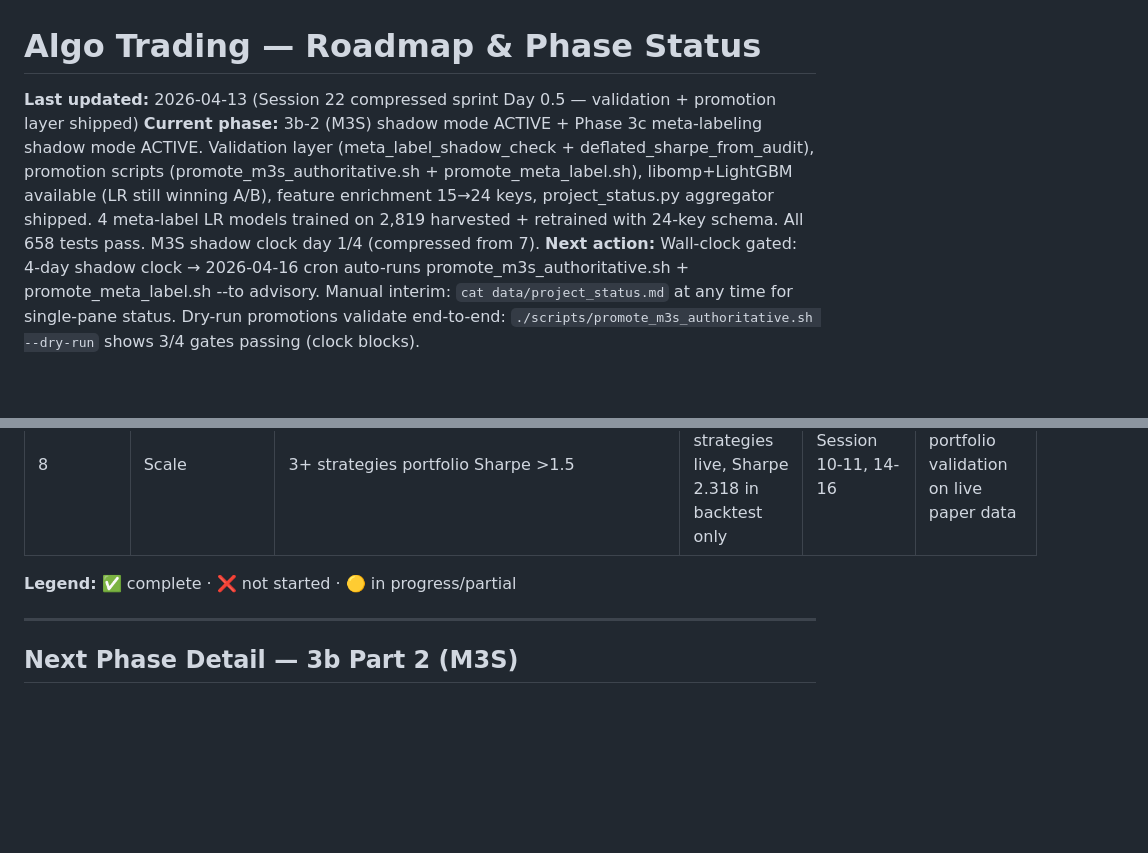
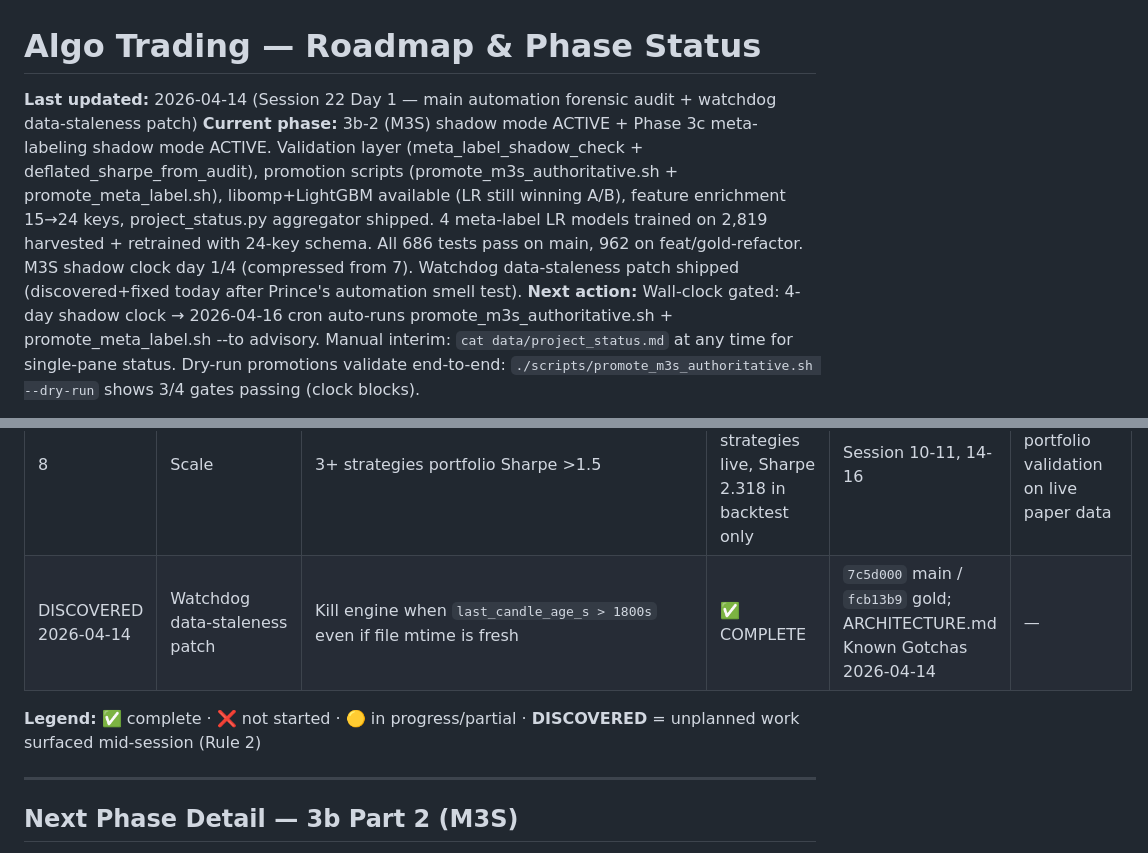
Before and after one commit to Prince-Pal1/algo-trading, a Markdown page: ROADMAP.md, 2 parts joined by grey strips. GitHub-like rendering; blank space fills up the shorter version.

```diff
--- a/ROADMAP.md
+++ b/ROADMAP.md
@@ -1,7 +1,7 @@
 # Algo Trading — Roadmap & Phase Status
 
-**Last updated:** 2026-04-13 (Session 22 compressed sprint Day 0.5 — validation + promotion layer shipped)
-**Current phase:** 3b-2 (M3S) shadow mode ACTIVE + Phase 3c meta-labeling shadow mode ACTIVE. Validation layer (meta_label_shadow_check + deflated_sharpe_from_audit), promotion scripts (promote_m3s_authoritative.sh + promote_meta_label.sh), libomp+LightGBM available (LR still winning A/B), feature enrichment 15→24 keys, project_status.py aggregator shipped. 4 meta-label LR models trained on 2,819 harvested + retrained with 24-key schema. All 658 tests pass. M3S shadow clock day 1/4 (compressed from 7).
+**Last updated:** 2026-04-14 (Session 22 Day 1 — main automation forensic audit + watchdog data-staleness patch)
+**Current phase:** 3b-2 (M3S) shadow mode ACTIVE + Phase 3c meta-labeling shadow mode ACTIVE. Validation layer (meta_label_shadow_check + deflated_sharpe_from_audit), promotion scripts (promote_m3s_authoritative.sh + promote_meta_label.sh), libomp+LightGBM available (LR still winning A/B), feature enrichment 15→24 keys, project_status.py aggregator shipped. 4 meta-label LR models trained on 2,819 harvested + retrained with 24-key schema. All 686 tests pass on main, 962 on feat/gold-refactor. M3S shadow clock day 1/4 (compressed from 7). Watchdog data-staleness patch shipped (discovered+fixed today after Prince's automation smell test).
 **Next action:** Wall-clock gated: 4-day shadow clock → 2026-04-16 cron auto-runs promote_m3s_authoritative.sh + promote_meta_label.sh --to advisory. Manual interim: `cat data/project_status.md` at any time for single-pane status. Dry-run promotions validate end-to-end: `./scripts/promote_m3s_authoritative.sh --dry-run` shows 3/4 gates passing (clock blocks).
 
 > **Authority note:** This file is the **only** authoritative source for phase status. If any other file contradicts this, that other file is wrong — fix it to link here. See `CLAUDE.md` § Autonomous Workflow Protocol.
@@ -23,8 +23,9 @@
 | 6 | Options Module | Iron condor SPX positive 1-year | ❌ NOT STARTED | — | — |
 | 7 | Production Deployment | 7 days unattended on VPS | ❌ NOT STARTED | — | Phase 3-milestone + M3S |
 | 8 | Scale | 3+ strategies portfolio Sharpe >1.5 | 🟡 PARTIAL — 3 strategies live, Sharpe 2.318 in backtest only | Session 10-11, 14-16 | OOS portfolio validation on live paper data |
+| DISCOVERED 2026-04-14 | Watchdog data-staleness patch | Kill engine when `last_candle_age_s > 1800s` even if file mtime is fresh | ✅ COMPLETE | `7c5d000` main / `fcb13b9` gold; ARCHITECTURE.md Known Gotchas 2026-04-14 | — |
 
-**Legend:** ✅ complete · ❌ not started · 🟡 in progress/partial
+**Legend:** ✅ complete · ❌ not started · 🟡 in progress/partial · **DISCOVERED** = unplanned work surfaced mid-session (Rule 2)
 
 ---
 
```
Also changed, not shown: ARCHITECTURE.md (+2 -0 lines), STATE.md (+25 -3 lines).
